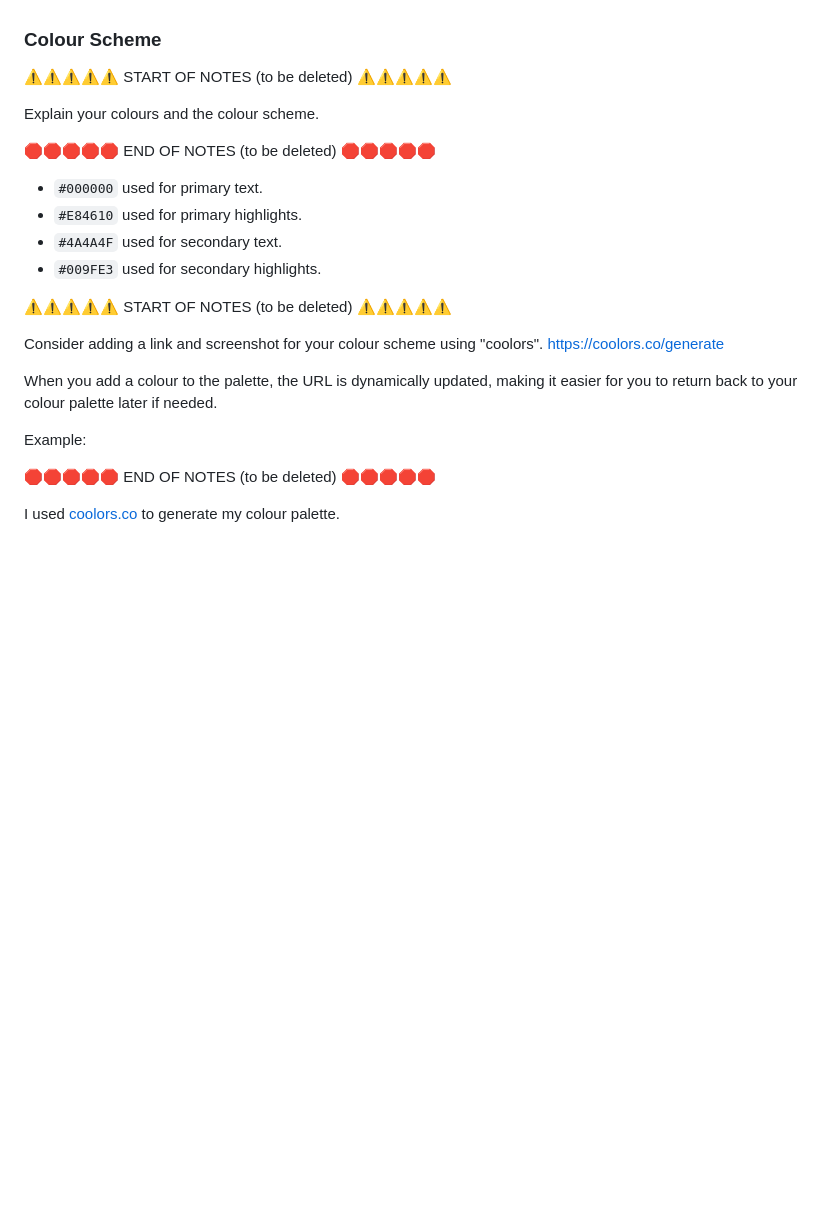
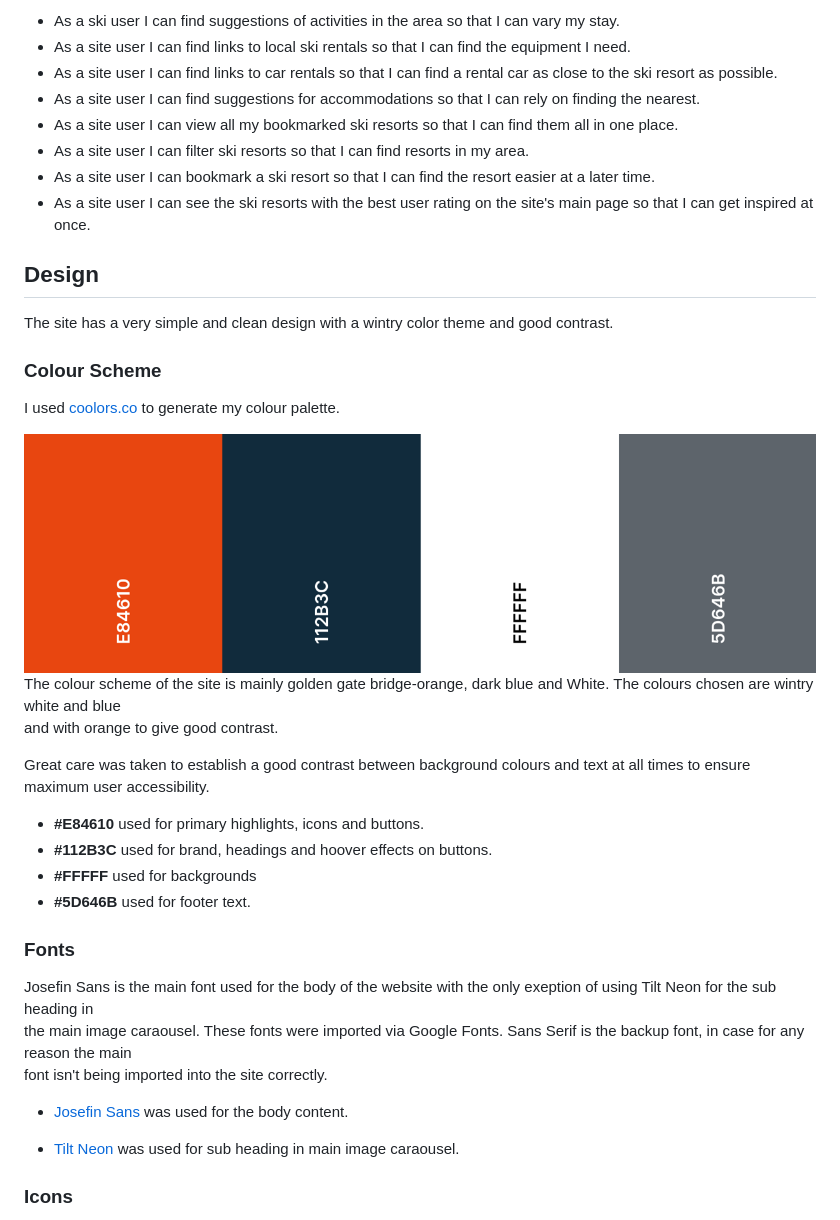
Before and after one commit to TheresLundqvist/Ski-resorts, a Markdown page: README.md, the part around one of its changes. Drawn GitHub-style; blank space fills up the shorter version.

```diff
--- a/README.md
+++ b/README.md
@@ -34,27 +55,41 @@ In this section, you will briefly explain your design processes.
+- As a ski user I can find suggestions of activities in the area so that I can vary my stay.
+- As a site user I can find links to local ski rentals so that I can find the equipment I need.
+- As a site user I can find links to car rentals so that I can find a rental car as close to the ski resort as possible.
+- As a site user I can find suggestions for accommodations so that I can rely on finding the nearest.
+- As a site user I can view all my bookmarked ski resorts so that I can find them all in one place.
+- As a site user I can filter ski resorts so that I can find resorts in my area.
+- As a site user I can bookmark a ski resort so that I can find the resort easier at a later time.
+- As a site user I can see the ski resorts with the best user rating on the site's main page so that I can get inspired at once.
+
+## Design
+
+The site has a very simple and clean design with a wintry color theme and good contrast.
 
 ### Colour Scheme
 
-⚠️⚠️⚠️⚠️⚠️ START OF NOTES (to be deleted) ⚠️⚠️⚠️⚠️⚠️
+I used [coolors.co](https://coolors.co/e84610-112b3c-ffffff-5d646b) to generate my colour palette.
 
-Explain your colours and the colour scheme.
+<img width="800" src="documentation/colour-scheme.png">
 
-🛑🛑🛑🛑🛑 END OF NOTES (to be deleted) 🛑🛑🛑🛑🛑
+The colour scheme of the site is mainly golden gate bridge-orange, dark blue and White. The colours chosen are wintry white and blue
+and with orange to give good contrast.
 
-- `#000000` used for primary text.
-- `#E84610` used for primary highlights.
-- `#4A4A4F` used for secondary text.
-- `#009FE3` used for secondary highlights.
+Great care was taken to establish a good contrast between background colours and text at all times to ensure maximum user accessibility.
 
-⚠️⚠️⚠️⚠️⚠️ START OF NOTES (to be deleted) ⚠️⚠️⚠️⚠️⚠️
+- **#E84610** used for primary highlights, icons and buttons.
+- **#112B3C** used for brand, headings and hoover effects on buttons.
+- **#FFFFF** used for backgrounds
+- **#5D646B** used for footer text.
 
-Consider adding a link and screenshot for your colour scheme using "coolors".
-https://coolors.co/generate
+### Fonts
 
-When you add a colour to the palette, the URL is dynamically updated, making it easier for you to return back to your colour palette later if needed.
+Josefin Sans is the main font used for the body of the website with the only exeption of using Tilt Neon for the sub heading in
+the main image caraousel. These fonts were imported via Google Fonts. Sans Serif is the backup font, in case for any reason the main
+font isn't being imported into the site correctly.
 
-Example:
+- [Josefin Sans](https://fonts.google.com/specimen/Josefin+Sans?query=josefin+sans) was used for the body content.
 
-🛑🛑🛑🛑🛑 END OF NOTES (to be deleted) 🛑🛑🛑🛑🛑
+- [Tilt Neon](https://fonts.google.com/specimen/Tilt+Neon?query=tilt+neon) was used for sub heading in main image caraousel.
 
-I used [coolors.co](https://coolors.co/e84610-009fe3-4a4a4f-445261-d63649-e6ecf0-000000) to generate my colour palette.
+### Icons
 
```
Also changed, not shown: other parts of README.md (+51 -85 lines).
